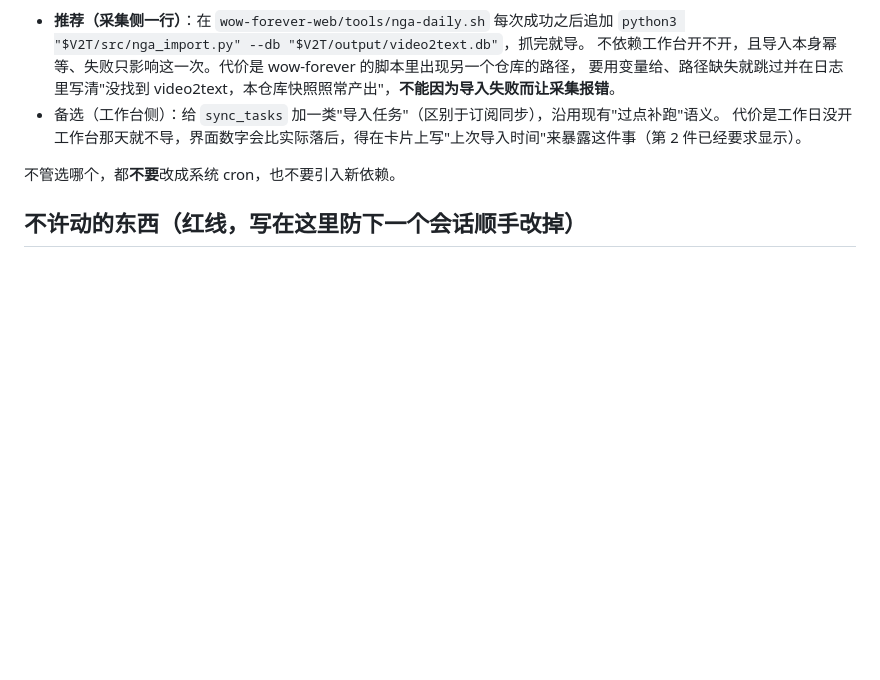
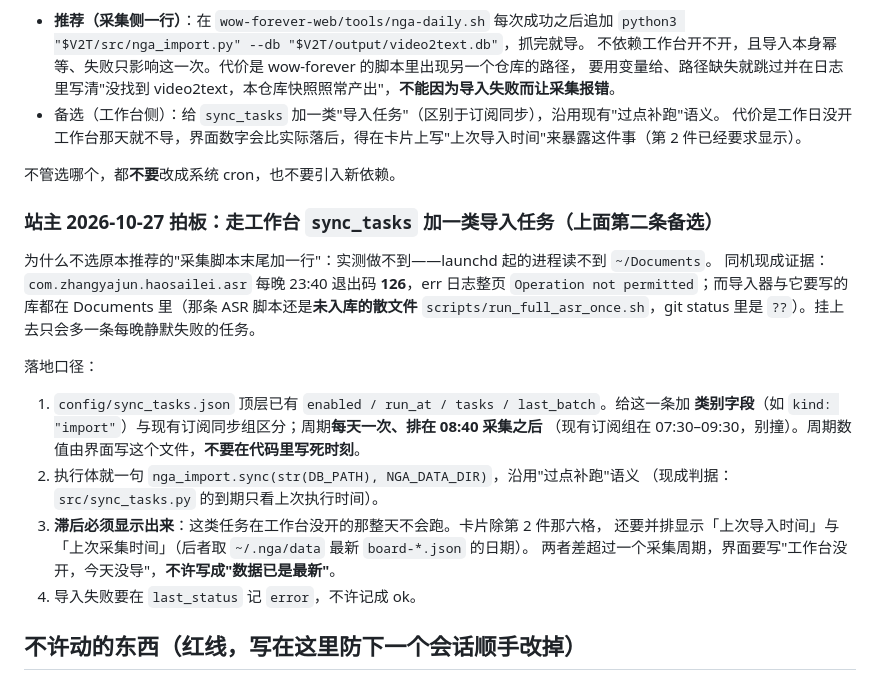
Before and after one commit to Eplayed/video2text, a Markdown page: docs/NGA导入接进工作台-任务书-2026-10-27.md, the part around the change. GitHub-like rendering; blank space fills up the shorter version.

Commit message:
docs(nga): 导入定时通道拍板为工作台定时器，并写清滞后必须显示

```diff
--- a/docs/NGA导入接进工作台-任务书-2026-10-27.md
+++ b/docs/NGA导入接进工作台-任务书-2026-10-27.md
@@ -71,6 +71,25 @@
 
 不管选哪个，都**不要**改成系统 cron，也不要引入新依赖。
 
+### 站主 2026-10-27 拍板：走**工作台 `sync_tasks` 加一类导入任务**（上面第二条备选）
+
+为什么不选原本推荐的"采集脚本末尾加一行"：实测做不到——launchd 起的进程读不到 `~/Documents`。
+同机现成证据：`com.zhangyajun.haosailei.asr` 每晚 23:40 退出码 **126**，err 日志整页
+`Operation not permitted`；而导入器与它要写的库都在 Documents 里（那条 ASR 脚本还是**未入库的散文件**
+`scripts/run_full_asr_once.sh`，git status 里是 `??`）。挂上去只会多一条每晚静默失败的任务。
+
+落地口径：
+
+1. `config/sync_tasks.json` 顶层已有 `enabled / run_at / tasks / last_batch`。给这一条加
+   **类别字段**（如 `kind: "import"`）与现有订阅同步组区分；周期**每天一次、排在 08:40 采集之后**
+   （现有订阅组在 07:30–09:30，别撞）。周期数值由界面写这个文件，**不要在代码里写死时刻**。
+2. 执行体就一句 `nga_import.sync(str(DB_PATH), NGA_DATA_DIR)`，沿用"过点补跑"语义
+   （现成判据：`src/sync_tasks.py` 的到期只看上次执行时间）。
+3. **滞后必须显示出来**：这类任务在工作台没开的那整天不会跑。卡片除第 2 件那六格，
+   还要并排显示「上次导入时间」与「上次采集时间」（后者取 `~/.nga/data` 最新 `board-*.json` 的日期）。
+   两者差超过一个采集周期，界面要写"工作台没开，今天没导"，**不许写成"数据已是最新"**。
+4. 导入失败要在 `last_status` 记 `error`，不许记成 ok。
+
 ## 不许动的东西（红线，写在这里防下一个会话顺手改掉）
 
 - `plan_tasks.video_ids` 的语义：候选只刷不采用（`src/plan_series.py` 里那句"一条都不自动采用"）。
```
